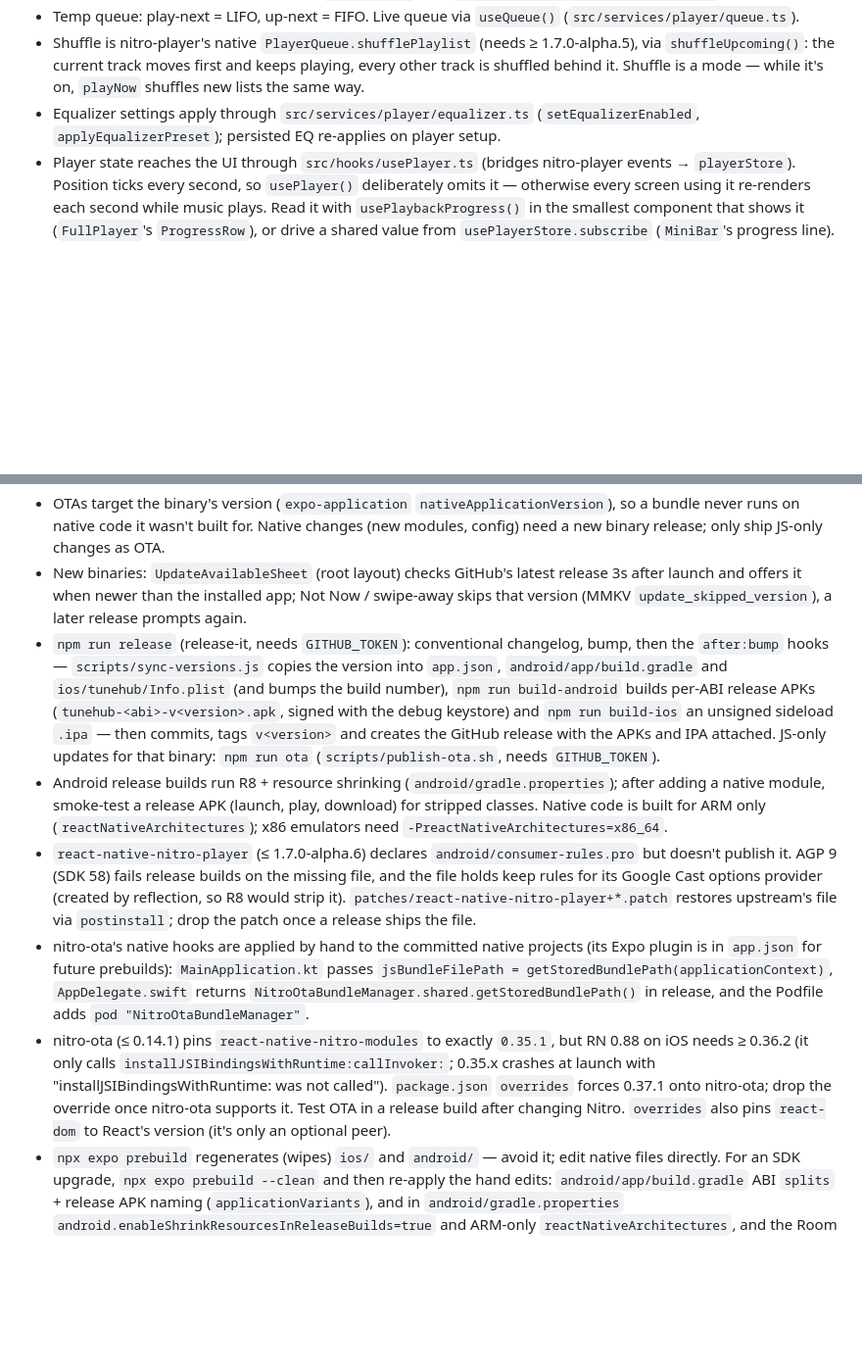
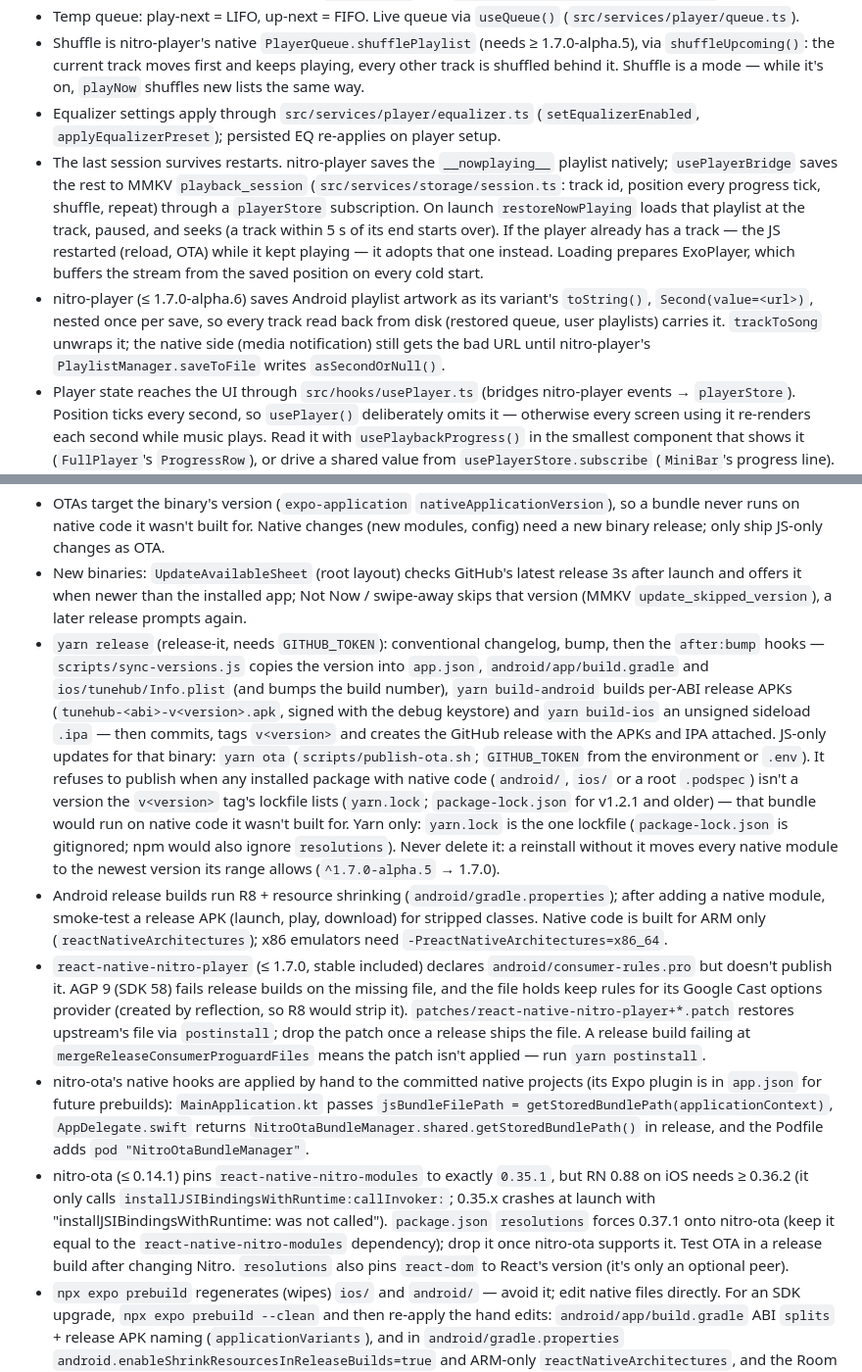
Before and after one commit to 2004durgesh/TuneHub, a Markdown page: CLAUDE.md, 2 parts joined by grey strips. Shown at 98% size. Drawn GitHub-style; blank space fills up the shorter version.

Commit message:
docs: document session restore, the artwork workaround, yarn and the OTA guard

```diff
--- a/CLAUDE.md
+++ b/CLAUDE.md
@@ -240,6 +240,17 @@ Other UI building blocks:
   `shuffleUpcoming()`: the current track moves first and keeps playing, every other track is
   shuffled behind it. Shuffle is a mode — while it's on, `playNow` shuffles new lists the same way.
 - Equalizer settings apply through `src/services/player/equalizer.ts` (`setEqualizerEnabled`, `applyEqualizerPreset`); persisted EQ re-applies on player setup.
+- The last session survives restarts. nitro-player saves the `__nowplaying__` playlist natively;
+  `usePlayerBridge` saves the rest to MMKV `playback_session` (`src/services/storage/session.ts`:
+  track id, position every progress tick, shuffle, repeat) through a `playerStore` subscription. On
+  launch `restoreNowPlaying` loads that playlist at the track, paused, and seeks (a track within 5 s
+  of its end starts over). If the player already has a track — the JS restarted (reload, OTA)
+  while it kept playing — it adopts that one instead. Loading prepares ExoPlayer, which buffers the
+  stream from the saved position on every cold start.
+- nitro-player (≤ 1.7.0-alpha.6) saves Android playlist artwork as its variant's `toString()`,
+  `Second(value=<url>)`, nested once per save, so every track read back from disk (restored queue,
+  user playlists) carries it. `trackToSong` unwraps it; the native side (media notification) still
+  gets the bad URL until nitro-player's `PlaylistManager.saveToFile` writes `asSecondOrNull()`.
 - Player state reaches the UI through `src/hooks/usePlayer.ts` (bridges nitro-player events → `playerStore`).
   Position ticks every second, so `usePlayer()` deliberately omits it — otherwise every screen
   using it re-renders each second while music plays. Read it with `usePlaybackProgress()` in the
@@ -281,22 +292,29 @@ Other UI building blocks:
 - New binaries: `UpdateAvailableSheet` (root layout) checks GitHub's latest release 3s after launch
   and offers it when newer than the installed app; Not Now / swipe-away skips that version (MMKV
   `update_skipped_version`), a later release prompts again.
-- `npm run release` (release-it, needs `GITHUB_TOKEN`): conventional changelog, bump, then the
+- `yarn release` (release-it, needs `GITHUB_TOKEN`): conventional changelog, bump, then the
   `after:bump` hooks — `scripts/sync-versions.js` copies the version into `app.json`,
   `android/app/build.gradle` and `ios/tunehub/Info.plist` (and bumps the build number),
-  `npm run build-android` builds per-ABI release APKs (`tunehub-<abi>-v<version>.apk`, signed with
-  the debug keystore) and `npm run build-ios` an unsigned sideload `.ipa` — then commits, tags
+  `yarn build-android` builds per-ABI release APKs (`tunehub-<abi>-v<version>.apk`, signed with
+  the debug keystore) and `yarn build-ios` an unsigned sideload `.ipa` — then commits, tags
   `v<version>` and creates the GitHub release with the APKs and IPA attached. JS-only updates for
-  that binary: `npm run ota` (`scripts/publish-ota.sh`, needs `GITHUB_TOKEN`).
+  that binary: `yarn ota` (`scripts/publish-ota.sh`; `GITHUB_TOKEN` from the environment or
+  `.env`). It refuses to publish when any installed package with native code (`android/`, `ios/` or
+  a root `.podspec`) isn't a version the `v<version>` tag's lockfile lists (`yarn.lock`;
+  `package-lock.json` for v1.2.1 and older) — that bundle would run on native code it wasn't built
+  for. Yarn only: `yarn.lock` is the one lockfile (`package-lock.json` is gitignored; npm would also
+  ignore `resolutions`). Never delete it: a reinstall without it moves every native module to the
+  newest version its range allows (`^1.7.0-alpha.5` → 1.7.0).
 - Android release builds run R8 + resource shrinking (`android/gradle.properties`); after adding a
   native module, smoke-test a release APK (launch, play, download) for stripped classes. Native
   code is built for ARM only (`reactNativeArchitectures`); x86 emulators need
   `-PreactNativeArchitectures=x86_64`.
-- `react-native-nitro-player` (≤ 1.7.0-alpha.6) declares `android/consumer-rules.pro` but doesn't
-  publish it. AGP 9 (SDK 58) fails release builds on the missing file, and the file holds keep
-  rules for its Google Cast options provider (created by reflection, so R8 would strip it).
+- `react-native-nitro-player` (≤ 1.7.0, stable included) declares `android/consumer-rules.pro` but
+  doesn't publish it. AGP 9 (SDK 58) fails release builds on the missing file, and the file holds
+  keep rules for its Google Cast options provider (created by reflection, so R8 would strip it).
   `patches/react-native-nitro-player+*.patch` restores upstream's file via `postinstall`; drop
-  the patch once a release ships the file.
+  the patch once a release ships the file. A release build failing at
+  `mergeReleaseConsumerProguardFiles` means the patch isn't applied — run `yarn postinstall`.
 - nitro-ota's native hooks are applied by hand to the committed native projects (its Expo plugin is
   in `app.json` for future prebuilds): `MainApplication.kt` passes `jsBundleFilePath =
 getStoredBundlePath(applicationContext)`, `AppDelegate.swift` returns
@@ -304,9 +322,10 @@ getStoredBundlePath(applicationContext)`, `AppDelegate.swift` returns
   `pod "NitroOtaBundleManager"`.
 - nitro-ota (≤ 0.14.1) pins `react-native-nitro-modules` to exactly `0.35.1`, but RN 0.88 on iOS
   needs ≥ 0.36.2 (it only calls `installJSIBindingsWithRuntime:callInvoker:`; 0.35.x crashes at launch
-  with "installJSIBindingsWithRuntime: was not called"). `package.json` `overrides` forces 0.37.1
-  onto nitro-ota; drop the override once nitro-ota supports it. Test OTA in a release build after
-  changing Nitro. `overrides` also pins `react-dom` to React's version (it's only an optional peer).
+  with "installJSIBindingsWithRuntime: was not called"). `package.json` `resolutions` forces 0.37.1
+  onto nitro-ota (keep it equal to the `react-native-nitro-modules` dependency); drop it once
+  nitro-ota supports it. Test OTA in a release build after changing Nitro. `resolutions` also pins
+  `react-dom` to React's version (it's only an optional peer).
 - `npx expo prebuild` regenerates (wipes) `ios/` and `android/` — avoid it; edit native files
   directly. For an SDK upgrade, `npx expo prebuild --clean` and then re-apply the hand edits:
   `android/app/build.gradle` ABI `splits` + release APK naming (`applicationVariants`), and in
```
Also changed, not shown: other parts of CLAUDE.md (+5 -5 lines).
